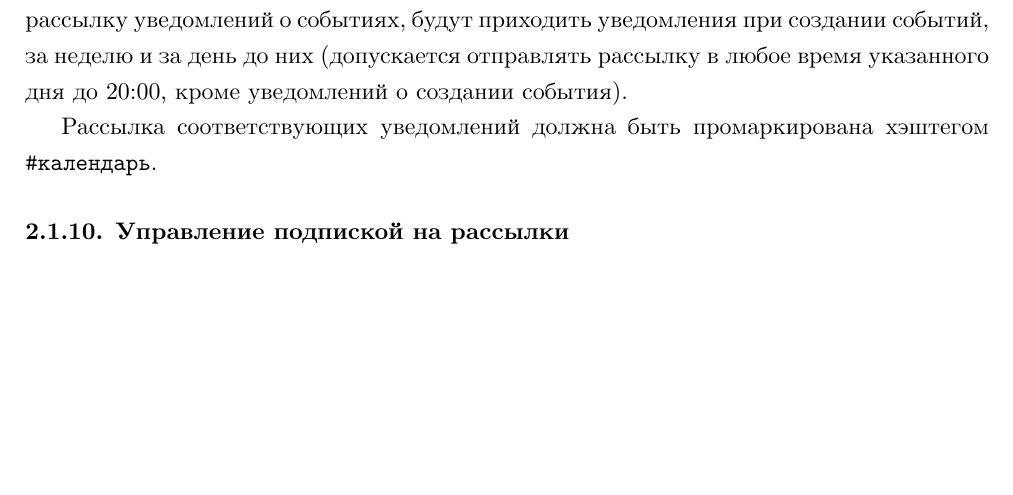
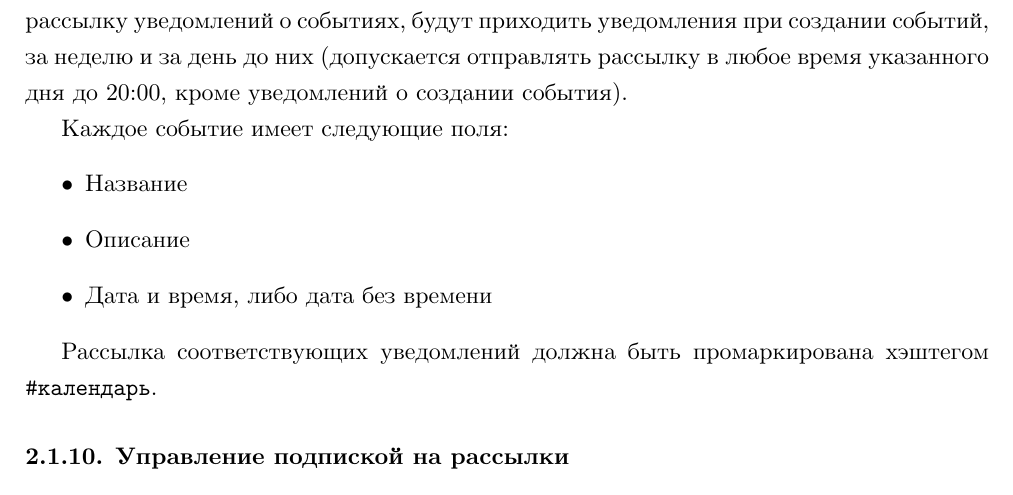
Before and after one commit to kodo-pp/eco-chat-bot-spec, a LaTeX document (main.tex, which reads src/req/fn.tex): part of page 7 of 42, cut so that both start at the same text, the shorter picture padded with empty space. Compiled offline with XeLaTeX.

Commit message:
Mention event fields.

```diff
--- a/src/req/fn.tex
+++ b/src/req/fn.tex
@@ -233,6 +233,16 @@
     будут приходить уведомления при создании событий, за неделю и за день до них (допускается отправлять
     рассылку в любое время указанного дня до 20:00, кроме уведомлений о создании события).
 
+    Каждое событие имеет следующие поля:
+    \begin{itemize}
+        \item
+            Название
+        \item
+            Описание
+        \item
+            Дата и время, либо дата без времени
+    \end{itemize}
+
     Рассылка соответствующих уведомлений должна быть промаркирована хэштегом \hbox{\texttt{\#календарь}}.
 
 \subsubsection{Управление подпиской на рассылки}
```
